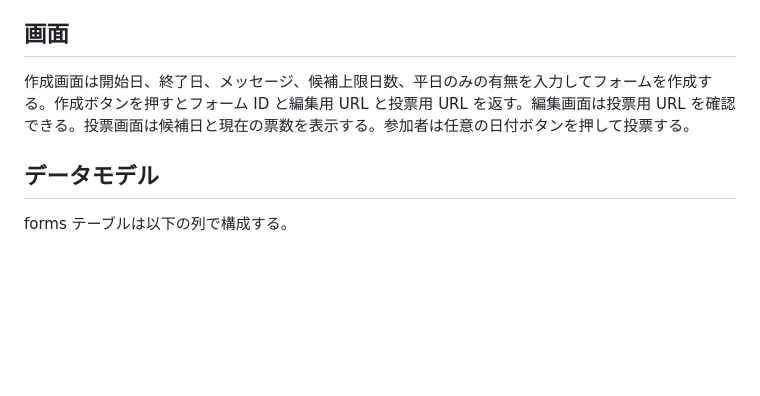
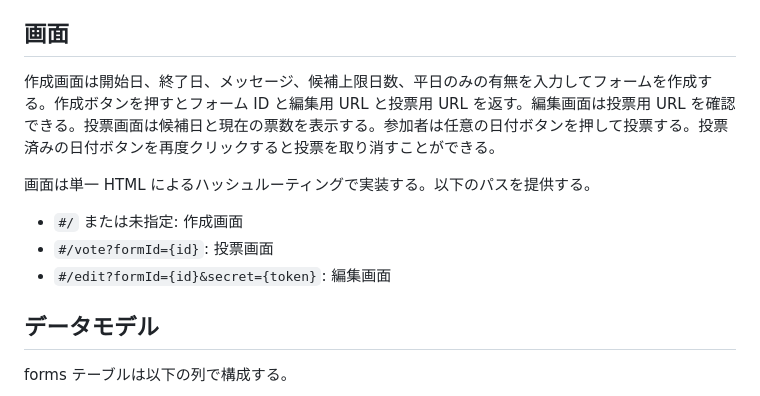
Before and after one commit to kikei/light-date-poll, a Markdown page: SPEC.md, the part around the change. GitHub-like rendering; blank space fills up the shorter version.

Commit message:
Document screen URL paths in SPEC.md
Add hash routing specification for frontend screens:
- #/ or default: create screen
- #/vote?formId={id}: voting screen
- #/edit?formId={id}&secret={token}: edit screen

Also document vote cancellation feature

🤖 Generated with [Claude Code](https://claude.com/claude-code)

Co-Authored-By: Claude <noreply@anthropic.com>

```diff
--- a/SPEC.md
+++ b/SPEC.md
@@ -13,7 +13,12 @@
 アプリケーションは単一の Web サービスとして動作する。サーバは API と静的 HTML を提供する。データベースは forms テーブルと counts テーブルで構成する。投票は匿名とし、ブラウザの localStorage に端末単位の投票済み日付を記録する。多重投票の厳密な抑止は行わない。
 
 ## 画面
-作成画面は開始日、終了日、メッセージ、候補上限日数、平日のみの有無を入力してフォームを作成する。作成ボタンを押すとフォーム ID と編集用 URL と投票用 URL を返す。編集画面は投票用 URL を確認できる。投票画面は候補日と現在の票数を表示する。参加者は任意の日付ボタンを押して投票する。
+作成画面は開始日、終了日、メッセージ、候補上限日数、平日のみの有無を入力してフォームを作成する。作成ボタンを押すとフォーム ID と編集用 URL と投票用 URL を返す。編集画面は投票用 URL を確認できる。投票画面は候補日と現在の票数を表示する。参加者は任意の日付ボタンを押して投票する。投票済みの日付ボタンを再度クリックすると投票を取り消すことができる。
+
+画面は単一 HTML によるハッシュルーティングで実装する。以下のパスを提供する。
+- `#/` または未指定: 作成画面
+- `#/vote?formId={id}`: 投票画面
+- `#/edit?formId={id}&secret={token}`: 編集画面
 
 ## データモデル
 forms テーブルは以下の列で構成する。
```
